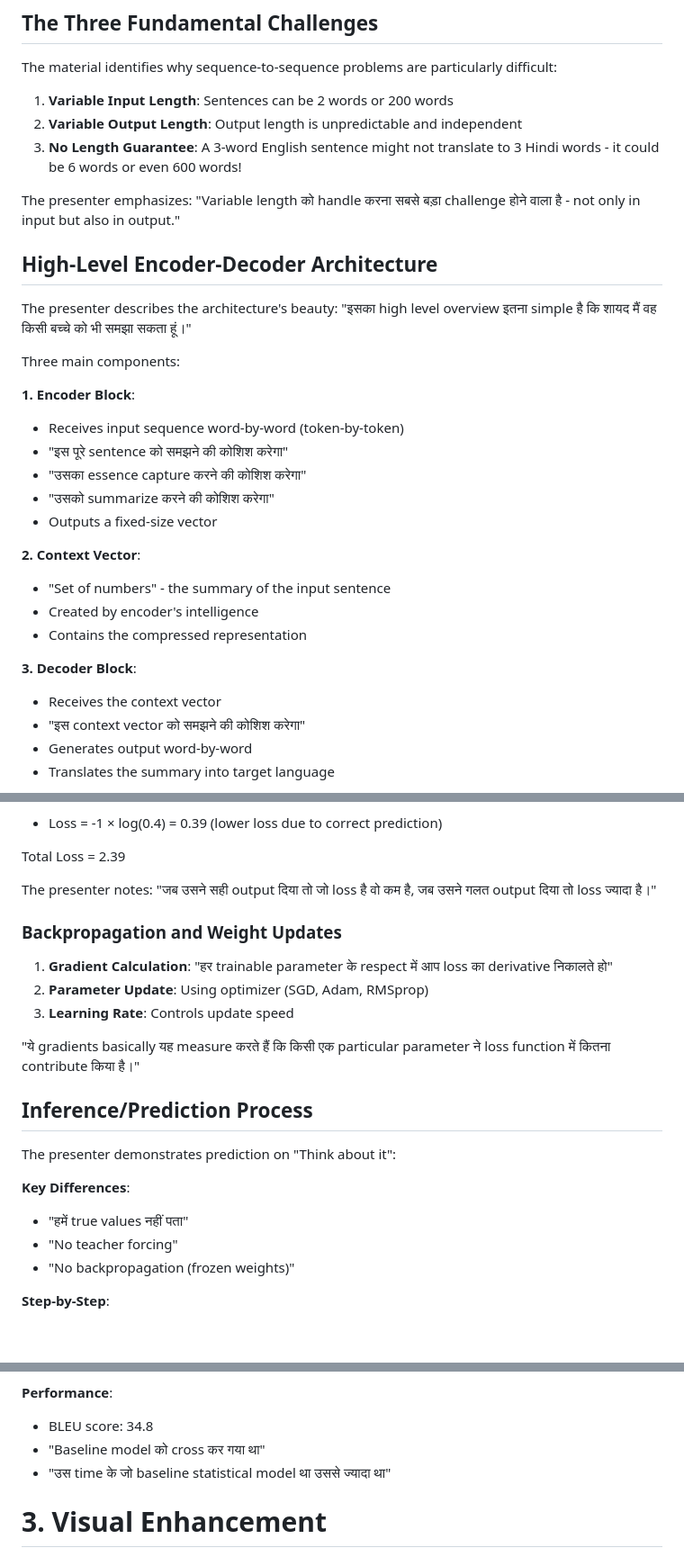
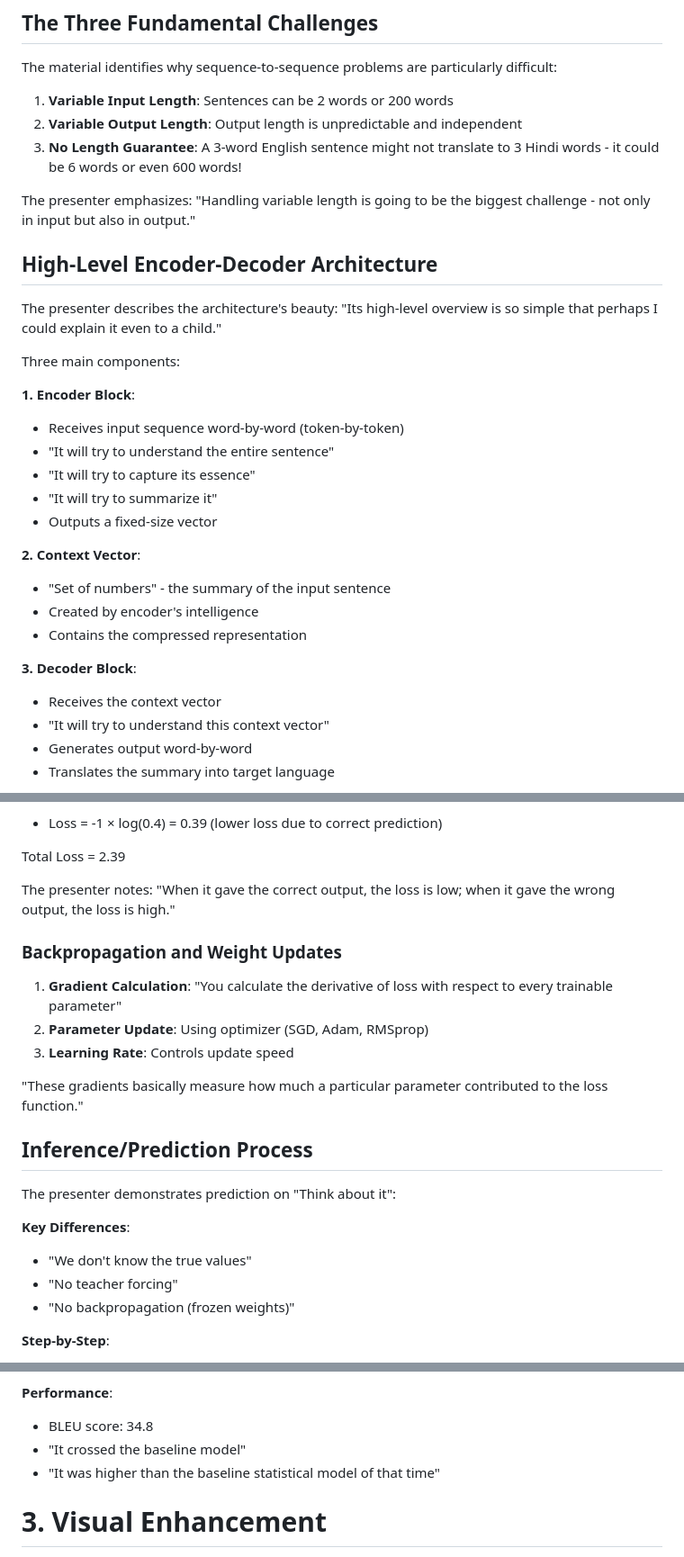
Before and after one commit to Sankhyesh/AI-Learning-Roadmap-2024, a Markdown page: CampusX/100-days-deep-learning/68-encoder-decoder-sequence-to-sequence-architecture.md, 3 parts joined by grey strips. Shown at 90% size. Rendered like a GitHub page; blank space fills up the shorter version.

```diff
--- a/CampusX/100-days-deep-learning/68-encoder-decoder-sequence-to-sequence-architecture.md
+++ b/CampusX/100-days-deep-learning/68-encoder-decoder-sequence-to-sequence-architecture.md
@@ -39,19 +39,19 @@ The material identifies why sequence-to-sequence problems are particularly diffi
 2. **Variable Output Length**: Output length is unpredictable and independent
 3. **No Length Guarantee**: A 3-word English sentence might not translate to 3 Hindi words - it could be 6 words or even 600 words!
 
-The presenter emphasizes: "Variable length को handle करना सबसे बड़ा challenge होने वाला है - not only in input but also in output."
+The presenter emphasizes: "Handling variable length is going to be the biggest challenge - not only in input but also in output."
 
 ## High-Level Encoder-Decoder Architecture
 
-The presenter describes the architecture's beauty: "इसका high level overview इतना simple है कि शायद मैं वह किसी बच्चे को भी समझा सकता हूं।"
+The presenter describes the architecture's beauty: "Its high-level overview is so simple that perhaps I could explain it even to a child."
 
 Three main components:
 
 **1. Encoder Block**:
 - Receives input sequence word-by-word (token-by-token)
-- "इस पूरे sentence को समझने की कोशिश करेगा"
-- "उसका essence capture करने की कोशिश करेगा"
-- "उसको summarize करने की कोशिश करेगा"
+- "It will try to understand the entire sentence"
+- "It will try to capture its essence"
+- "It will try to summarize it"
 - Outputs a fixed-size vector
 
 **2. Context Vector**:
@@ -61,7 +61,7 @@ Three main components:
 
 **3. Decoder Block**:
 - Receives the context vector
-- "इस context vector को समझने की कोशिश करेगा"
+- "It will try to understand this context vector"
 - Generates output word-by-word
 - Translates the summary into target language
 
@@ -215,22 +215,22 @@ L = -Σ(i=1 to V) y_true[i] × log(y_pred[i])
 
 Total Loss = 2.39
 
-The presenter notes: "जब उसने सही output दिया तो जो loss है वो कम है, जब उसने गलत output दिया तो loss ज्यादा है।"
+The presenter notes: "When it gave the correct output, the loss is low; when it gave the wrong output, the loss is high."
 
 ### Backpropagation and Weight Updates
 
-1. **Gradient Calculation**: "हर trainable parameter के respect में आप loss का derivative निकालते हो"
+1. **Gradient Calculation**: "You calculate the derivative of loss with respect to every trainable parameter"
 2. **Parameter Update**: Using optimizer (SGD, Adam, RMSprop)
 3. **Learning Rate**: Controls update speed
 
-"ये gradients basically यह measure करते हैं कि किसी एक particular parameter ने loss function में कितना contribute किया है।"
+"These gradients basically measure how much a particular parameter contributed to the loss function."
 
 ## Inference/Prediction Process
 
 The presenter demonstrates prediction on "Think about it":
 
 **Key Differences**:
-- "हमें true values नहीं पता"
+- "We don't know the true values"
 - "No teacher forcing"
 - "No backpropagation (frozen weights)"
 
@@ -319,8 +319,8 @@ The presenter provides specific details about the original research:
 
 **Performance**:
 - BLEU score: 34.8
-- "Baseline model को cross कर गया था"
-- "उस time के जो baseline statistical model था उससे ज्यादा था"
+- "It crossed the baseline model"
+- "It was higher than the baseline statistical model of that time"
 
 # 3. Visual Enhancement
 
```
Also changed, not shown: other parts of CampusX/100-days-deep-learning/68-encoder-decoder-sequence-to-sequence-architecture.md (+20 -20 lines).
